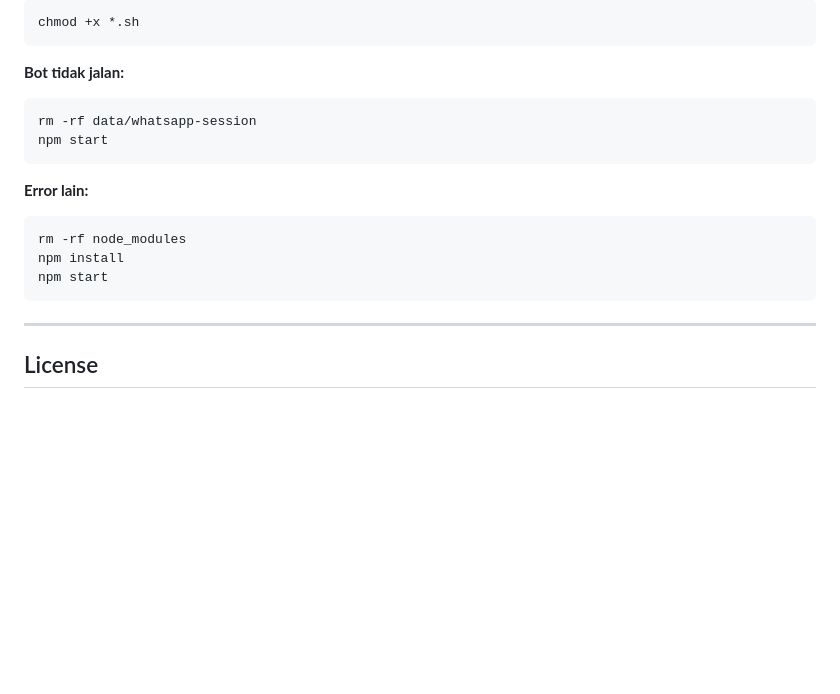
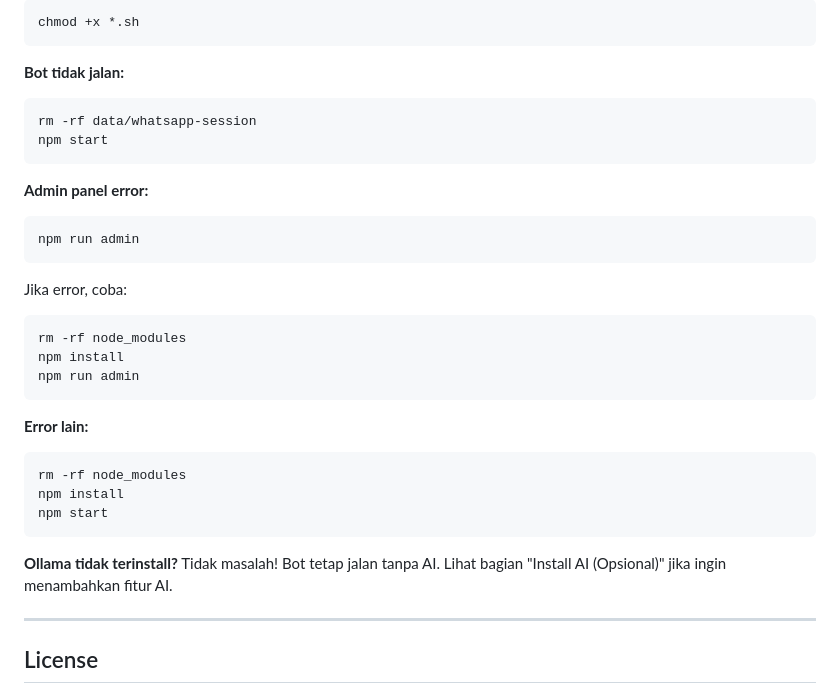
Before and after one commit to aurum-lab/aurum-cs-bot, a Markdown page: README.md, the part around one of its changes. GitHub-like rendering; blank space fills up the shorter version.

````diff
--- a/README.md
+++ b/README.md
@@ -199,6 +242,17 @@ rm -rf data/whatsapp-session
 npm start
 ```
 
+**Admin panel error:**
+```bash
+npm run admin
+```
+Jika error, coba:
+```bash
+rm -rf node_modules
+npm install
+npm run admin
+```
+
 **Error lain:**
 ```bash
 rm -rf node_modules
@@ -206,6 +260,9 @@ npm install
 npm start
 ```
 
+**Ollama tidak terinstall?**
+Tidak masalah! Bot tetap jalan tanpa AI. Lihat bagian "Install AI (Opsional)" jika ingin menambahkan fitur AI.
+
 ---
 
 ## License
````
Also changed, not shown: other parts of README.md (+49 -6 lines).
